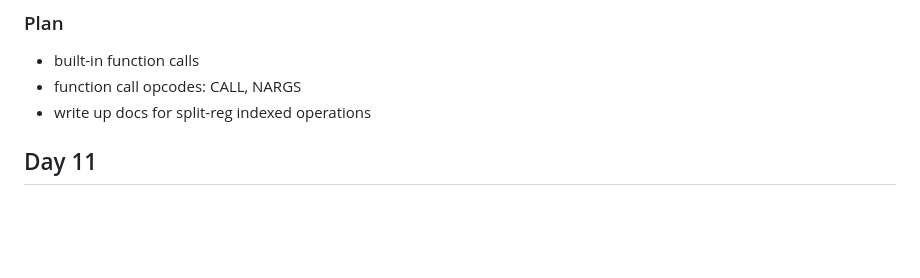
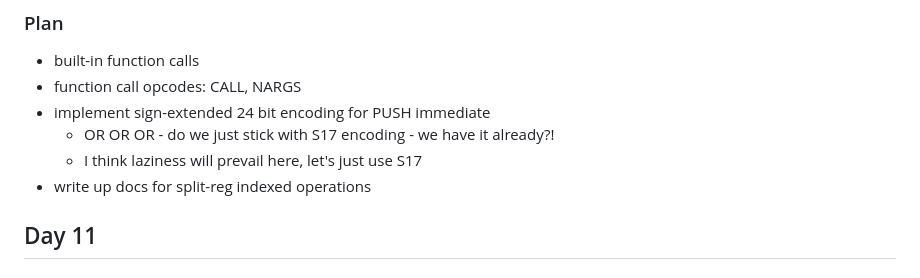
Before and after one commit to racingthebeam/beam256, a Markdown page: docs/DEVLOG.md, the part around the change. Rendered like a GitHub page; blank space fills up the shorter version.

Commit message:
Day 11 - final devlog update

```diff
--- a/docs/DEVLOG.md
+++ b/docs/DEVLOG.md
@@ -37,6 +37,9 @@ All things going well we should be able to spend the pre-Christmas session on ha
 
   - built-in function calls
   - function call opcodes: CALL, NARGS
+  - implement sign-extended 24 bit encoding for PUSH immediate
+    - OR OR OR - do we just stick with S17 encoding - we have it already?!
+    - I think laziness will prevail here, let's just use S17
   - write up docs for split-reg indexed operations
 
 ## Day 11
```
